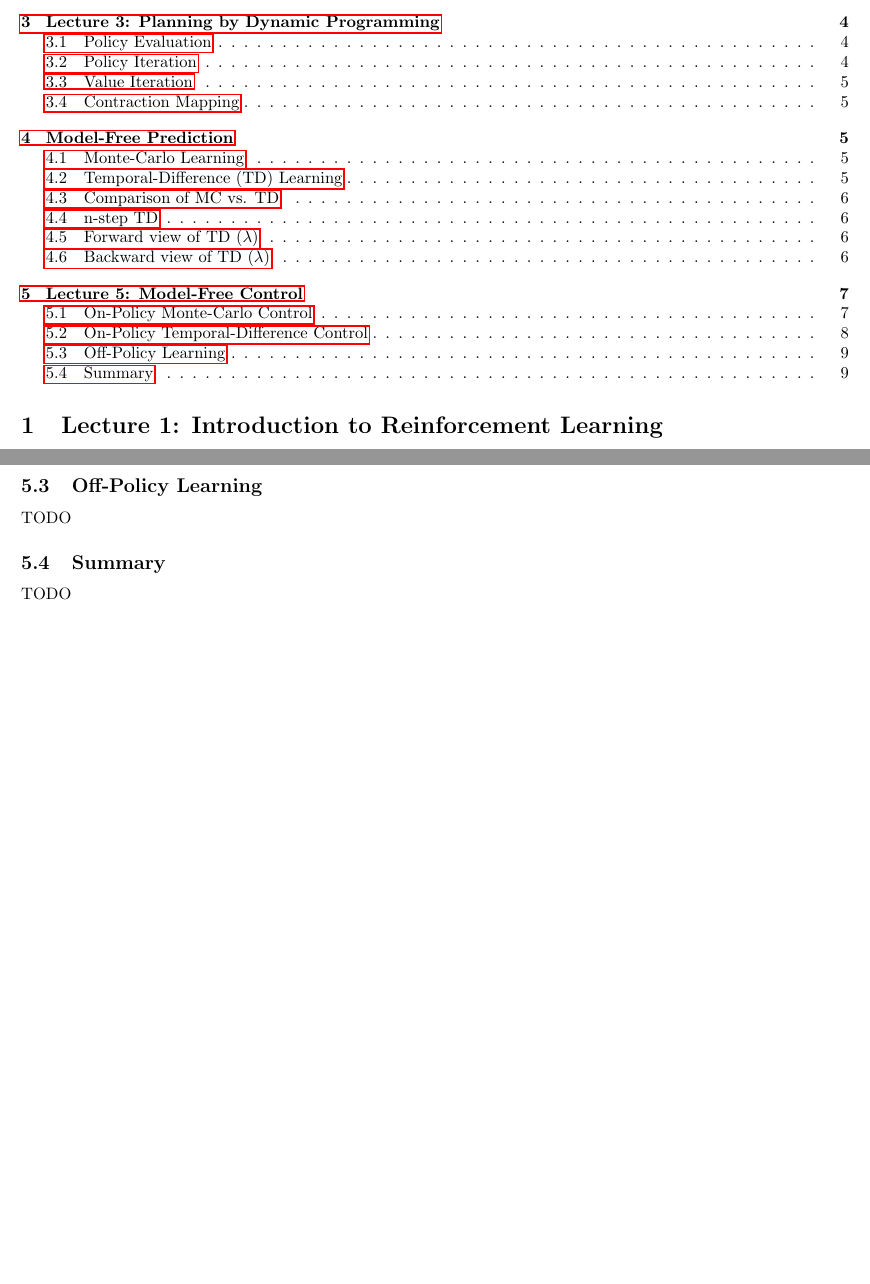
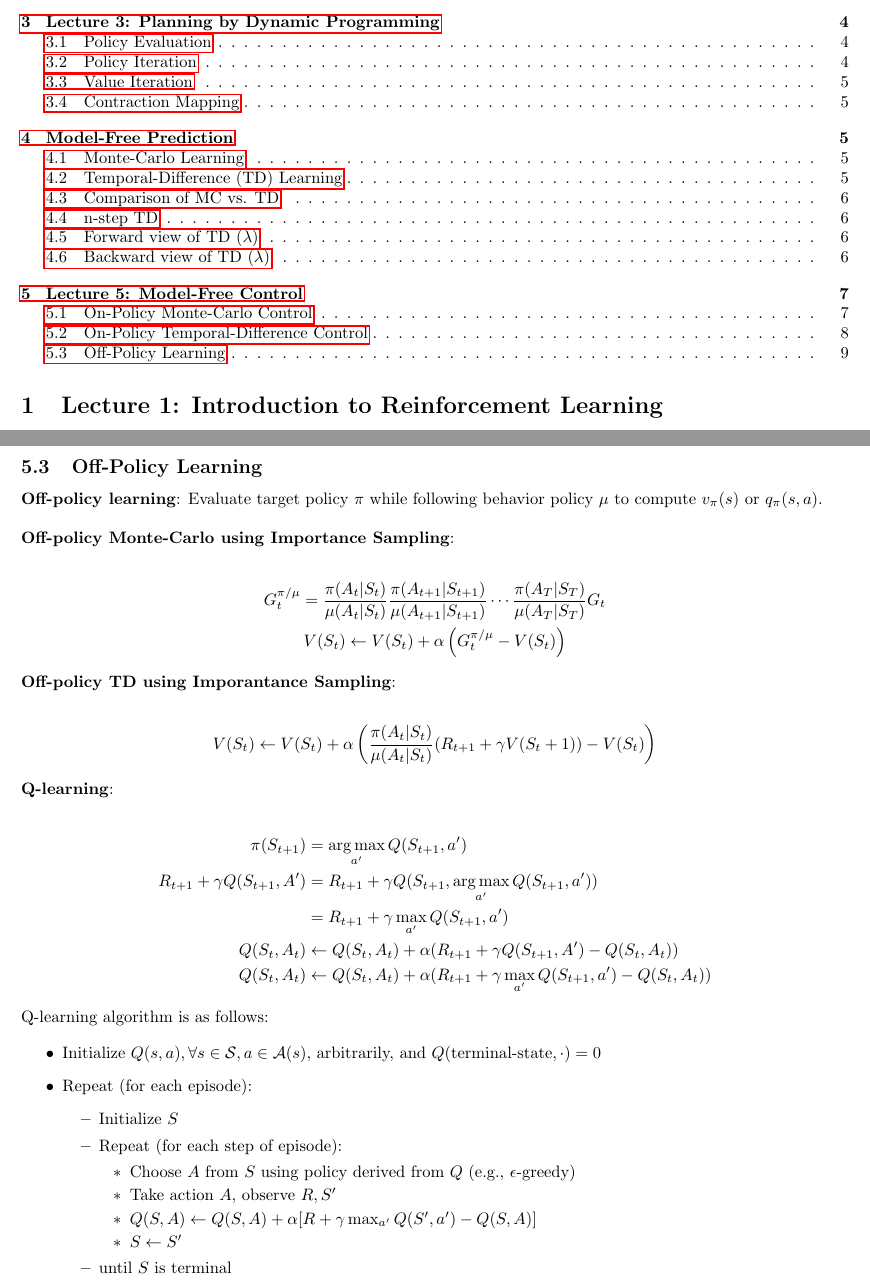
Before and after one commit to Andyccs/reinforcement_learning_david_silver_summary, a LaTeX document (srcs/main.tex, which reads srcs/chapters/chapter5.tex): two parts of pages 1 and 9 of 9, joined at a grey line, cut so that both start at the same text, the shorter picture padded with empty space. Compiled offline with pdfLaTeX.

Commit message:
Off-policy learning

```diff
--- a/srcs/chapters/chapter5.tex
+++ b/srcs/chapters/chapter5.tex
@@ -150,8 +150,47 @@ action-value function:
 
 \subsection{Off-Policy Learning}
 
-TODO
+\noindent \textbf{Off-policy learning}: Evaluate target policy $\pi$ while following behavior
+policy $\mu$ to compute $v_\pi(s)$ or $q_\pi(s, a)$. \\
 
-\subsection{Summary}
+\noindent \textbf{Off-policy Monte-Carlo using Importance Sampling}:
 
-TODO
+\begin{gather*}
+    G_t^{\pi / \mu} = \frac{\pi(A_t|S_t)}{\mu(A_t|S_t)} \frac{\pi(A_{t+1}|S_{t+1})}{\mu(A_{t+1}|S_{t+1})} \cdots \frac{\pi(A_{T}|S_{T})}{\mu(A_{T}|S_{T})} G_t \\
+    V(S_t) \leftarrow V(S_t) + \alpha \left( G_t^{\pi / \mu} - V(S_t) \right)
+\end{gather*}
+
+\noindent \textbf{Off-policy TD using Imporantance Sampling}:
+
+\begin{gather*}
+    V(S_t) \leftarrow V(S_t) + \alpha \left( \frac{\pi(A_t|S_t)}{\mu(A_t|S_t)} (R_{t+1} + \gamma V(S_t+1)) - V(S_t) \right)
+\end{gather*}
+
+\noindent \textbf{Q-learning}:
+
+\begin{align*}
+    \pi(S_{t+1})                    & = \argmax_{a'} Q(S_{t+1}, a')                                                             \\
+    R_{t+1} + \gamma Q(S_{t+1}, A') & = R_{t+1} + \gamma Q(S_{t+1}, \argmax_{a'} Q(S_{t+1}, a'))                                \\
+                                    & = R_{t+1} + \gamma \max_{a'} Q(S_{t+1}, a')                                               \\
+    Q(S_t, A_t)                     & \leftarrow Q(S_t, A_t) + \alpha (R_{t+1} + \gamma Q(S_{t+1}, A') - Q(S_t, A_t))           \\
+    Q(S_t, A_t)                     & \leftarrow Q(S_t, A_t) + \alpha (R_{t+1} + \gamma \max_{a'} Q(S_{t+1}, a') - Q(S_t, A_t))
+\end{align*}
+
+\noindent Q-learning algorithm is as follows:
+
+\begin{itemize}
+    \item Initialize $Q(s, a), \forall s \in \mathcal{S}, a \in \mathcal{A}(s)$,
+          arbitrarily, and $Q(\text{terminal-state}, \cdot) = 0$
+    \item Repeat (for each episode):
+          \begin{itemize}
+              \item Initialize $S$
+              \item Repeat (for each step of episode):
+                    \begin{itemize}
+                        \item Choose $A$ from $S$ using policy derived from $Q$ (e.g., $\epsilon$-greedy)
+                        \item Take action $A$, observe $R, S'$
+                        \item $Q(S, A) \leftarrow Q(S, A) + \alpha[R + \gamma \max_{a'} Q(S', a') - Q(S, A)]$
+                        \item $S \leftarrow S'$
+                    \end{itemize}
+              \item until $S$ is terminal
+          \end{itemize}
+\end{itemize}
```
